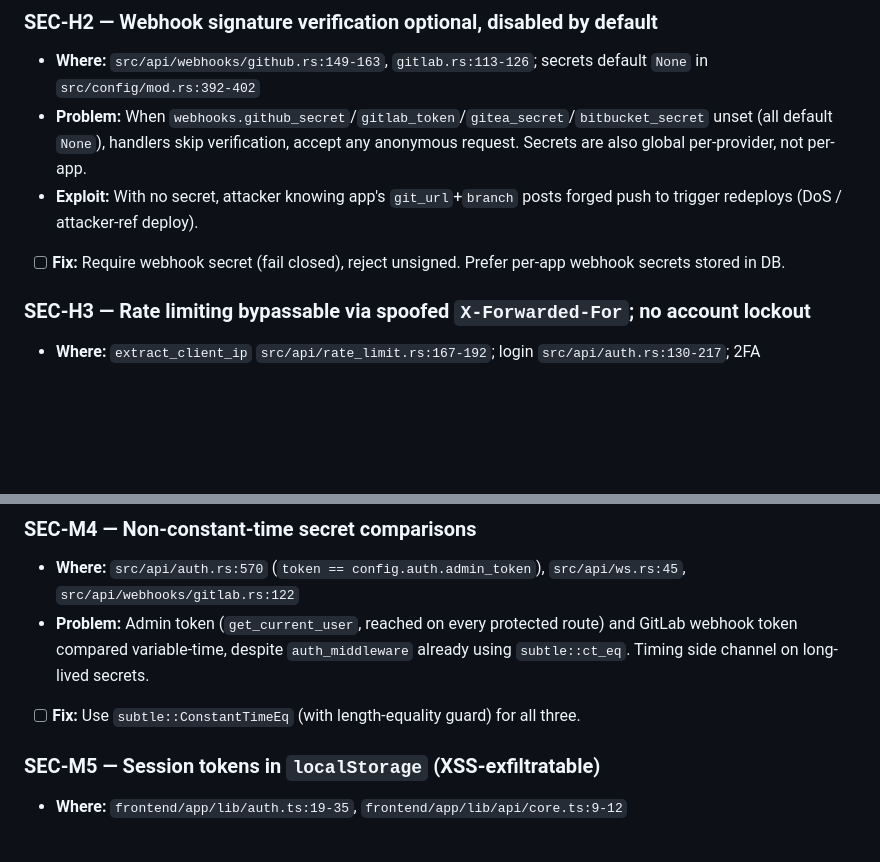
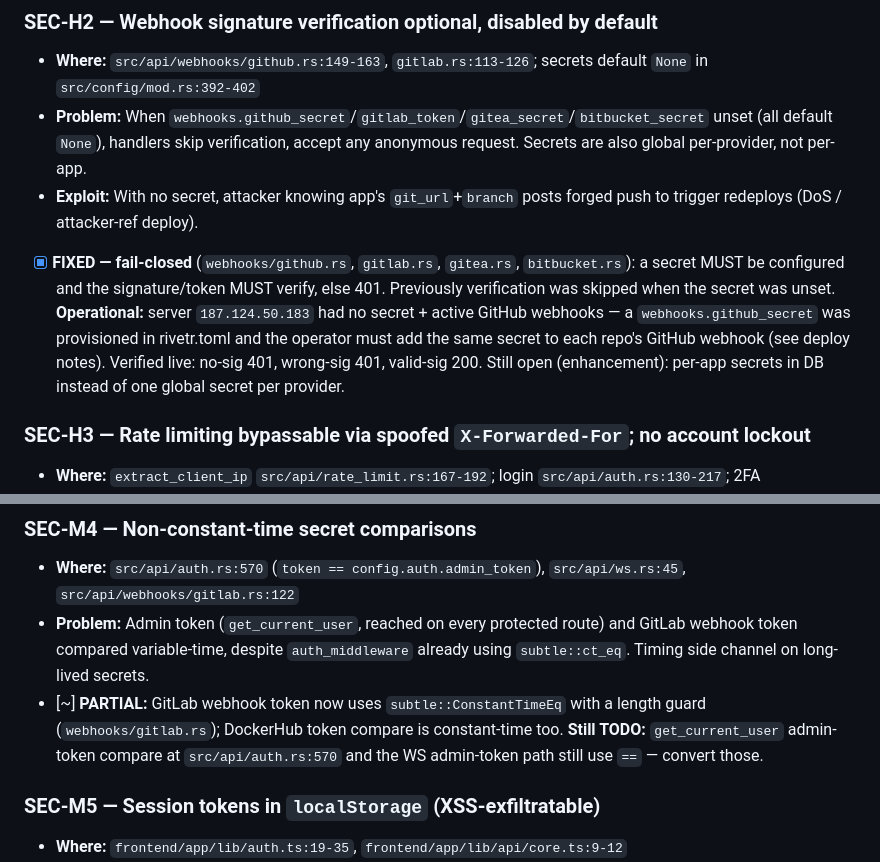
Before and after one commit to KwaminaWhyte/rivetr, a Markdown page: docs/audit/security-audit.md, 2 parts joined by grey strips. Rendered like a GitHub page; blank space fills up the shorter version.

Commit message:
docs(audit): mark webhook fail-closed (H2/H1) + gitlab const-time (M4) done

```diff
--- a/docs/audit/security-audit.md
+++ b/docs/audit/security-audit.md
@@ -49,7 +49,7 @@ Backend (Rust/Axum), frontend (React Router v7), and API interaction. All findin
 - **Where:** `src/api/webhooks/github.rs:149-163`, `gitlab.rs:113-126`; secrets default `None` in `src/config/mod.rs:392-402`
 - **Problem:** When `webhooks.github_secret`/`gitlab_token`/`gitea_secret`/`bitbucket_secret` unset (all default `None`), handlers skip verification, accept any anonymous request. Secrets are also global per-provider, not per-app.
 - **Exploit:** With no secret, attacker knowing app's `git_url`+`branch` posts forged push to trigger redeploys (DoS / attacker-ref deploy).
-- [ ] **Fix:** Require webhook secret (fail closed), reject unsigned. Prefer per-app webhook secrets stored in DB.
+- [x] **FIXED — fail-closed** (`webhooks/github.rs`, `gitlab.rs`, `gitea.rs`, `bitbucket.rs`): a secret MUST be configured and the signature/token MUST verify, else 401. Previously verification was skipped when the secret was unset. **Operational:** server `187.124.50.183` had no secret + active GitHub webhooks — a `webhooks.github_secret` was provisioned in rivetr.toml and the operator must add the same secret to each repo's GitHub webhook (see deploy notes). Verified live: no-sig 401, wrong-sig 401, valid-sig 200. Still open (enhancement): per-app secrets in DB instead of one global secret per provider.
 
 ### SEC-H3 — Rate limiting bypassable via spoofed `X-Forwarded-For`; no account lockout
 - **Where:** `extract_client_ip` `src/api/rate_limit.rs:167-192`; login `src/api/auth.rs:130-217`; 2FA `src/api/two_factor.rs:335`
@@ -100,7 +100,7 @@ Backend (Rust/Axum), frontend (React Router v7), and API interaction. All findin
 ### SEC-M4 — Non-constant-time secret comparisons
 - **Where:** `src/api/auth.rs:570` (`token == config.auth.admin_token`), `src/api/ws.rs:45`, `src/api/webhooks/gitlab.rs:122`
 - **Problem:** Admin token (`get_current_user`, reached on every protected route) and GitLab webhook token compared variable-time, despite `auth_middleware` already using `subtle::ct_eq`. Timing side channel on long-lived secrets.
-- [ ] **Fix:** Use `subtle::ConstantTimeEq` (with length-equality guard) for all three.
+- [~] **PARTIAL:** GitLab webhook token now uses `subtle::ConstantTimeEq` with a length guard (`webhooks/gitlab.rs`); DockerHub token compare is constant-time too. **Still TODO:** `get_current_user` admin-token compare at `src/api/auth.rs:570` and the WS admin-token path still use `==` — convert those.
 
 ### SEC-M5 — Session tokens in `localStorage` (XSS-exfiltratable)
 - **Where:** `frontend/app/lib/auth.ts:19-35`, `frontend/app/lib/api/core.ts:9-12`
```
